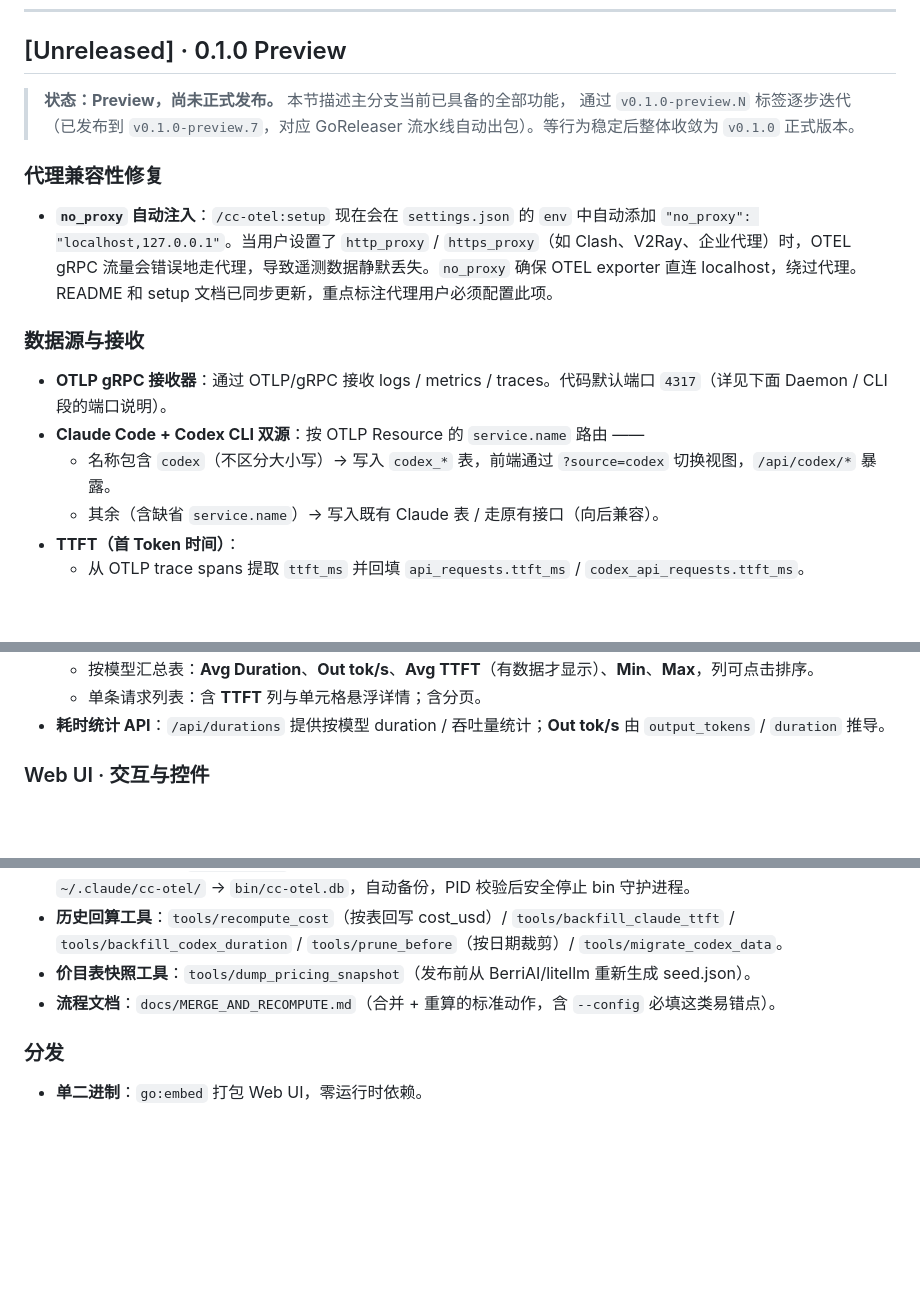
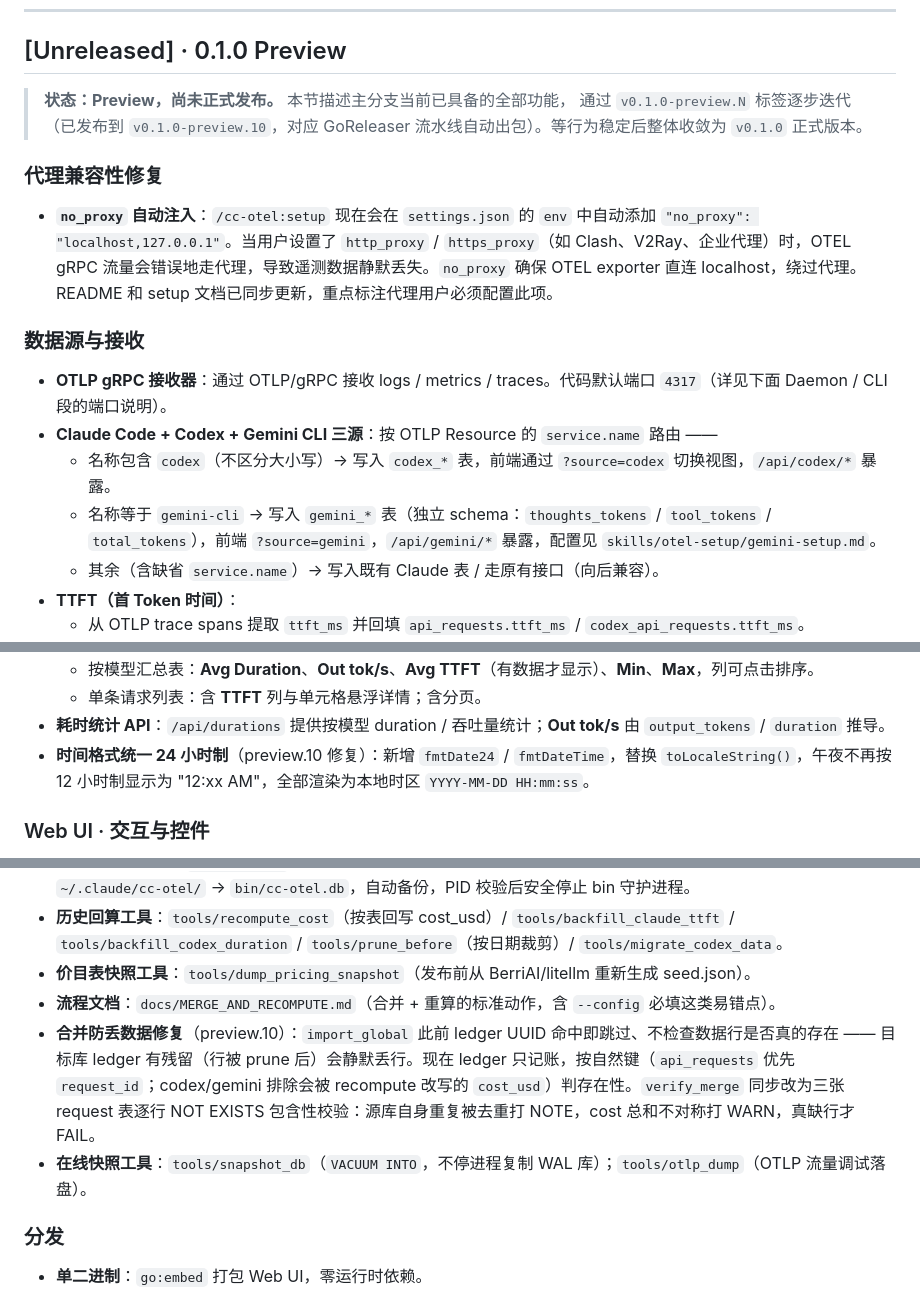
Before and after one commit to young1lin/cc-otel, a Markdown page: CHANGELOG.md, 3 parts joined by grey strips. Rendered like a GitHub page; blank space fills up the shorter version.

```diff
--- a/CHANGELOG.md
+++ b/CHANGELOG.md
@@ -9,7 +9,7 @@
 ## [Unreleased] · 0.1.0 Preview
 
 > **状态：Preview，尚未正式发布。** 本节描述主分支当前已具备的全部功能，
-> 通过 `v0.1.0-preview.N` 标签逐步迭代（已发布到 `v0.1.0-preview.7`，对应
+> 通过 `v0.1.0-preview.N` 标签逐步迭代（已发布到 `v0.1.0-preview.10`，对应
 > GoReleaser 流水线自动出包）。等行为稳定后整体收敛为 `v0.1.0` 正式版本。
 
 ### 代理兼容性修复
@@ -19,8 +19,9 @@
 ### 数据源与接收
 
 - **OTLP gRPC 接收器**：通过 OTLP/gRPC 接收 logs / metrics / traces。代码默认端口 `4317`（详见下面 Daemon / CLI 段的端口说明）。
-- **Claude Code + Codex CLI 双源**：按 OTLP Resource 的 `service.name` 路由 ——
+- **Claude Code + Codex + Gemini CLI 三源**：按 OTLP Resource 的 `service.name` 路由 ——
   - 名称包含 `codex`（不区分大小写）→ 写入 `codex_*` 表，前端通过 `?source=codex` 切换视图，`/api/codex/*` 暴露。
+  - 名称等于 `gemini-cli` → 写入 `gemini_*` 表（独立 schema：`thoughts_tokens` / `tool_tokens` / `total_tokens`），前端 `?source=gemini`，`/api/gemini/*` 暴露，配置见 `skills/otel-setup/gemini-setup.md`。
   - 其余（含缺省 `service.name`）→ 写入既有 Claude 表 / 走原有接口（向后兼容）。
 - **TTFT（首 Token 时间）**：
   - 从 OTLP trace spans 提取 `ttft_ms` 并回填 `api_requests.ttft_ms` / `codex_api_requests.ttft_ms`。
@@ -62,6 +63,7 @@
   - 按模型汇总表：**Avg Duration**、**Out tok/s**、**Avg TTFT**（有数据才显示）、**Min**、**Max**，列可点击排序。
   - 单条请求列表：含 **TTFT** 列与单元格悬浮详情；含分页。
 - **耗时统计 API**：`/api/durations` 提供按模型 duration / 吞吐量统计；**Out tok/s** 由 `output_tokens` / `duration` 推导。
+- **时间格式统一 24 小时制**（preview.10 修复）：新增 `fmtDate24` / `fmtDateTime`，替换 `toLocaleString()`，午夜不再按 12 小时制显示为 "12:xx AM"，全部渲染为本地时区 `YYYY-MM-DD HH:mm:ss`。
 
 ### Web UI · 交互与控件
 
@@ -127,6 +129,8 @@
 - **历史回算工具**：`tools/recompute_cost`（按表回写 cost_usd）/ `tools/backfill_claude_ttft` / `tools/backfill_codex_duration` / `tools/prune_before`（按日期裁剪）/ `tools/migrate_codex_data`。
 - **价目表快照工具**：`tools/dump_pricing_snapshot`（发布前从 BerriAI/litellm 重新生成 seed.json）。
 - **流程文档**：`docs/MERGE_AND_RECOMPUTE.md`（合并 + 重算的标准动作，含 `--config` 必填这类易错点）。
+- **合并防丢数据修复**（preview.10）：`import_global` 此前 ledger UUID 命中即跳过、不检查数据行是否真的存在 —— 目标库 ledger 有残留（行被 prune 后）会静默丢行。现在 ledger 只记账，按自然键（`api_requests` 优先 `request_id`；codex/gemini 排除会被 recompute 改写的 `cost_usd`）判存在性。`verify_merge` 同步改为三张 request 表逐行 NOT EXISTS 包含性校验：源库自身重复被去重打 NOTE，cost 总和不对称打 WARN，真缺行才 FAIL。
+- **在线快照工具**：`tools/snapshot_db`（`VACUUM INTO`，不停进程复制 WAL 库）；`tools/otlp_dump`（OTLP 流量调试落盘）。
 
 ### 分发
 
```
Also changed, not shown: CHANGELOG_EN.md (+6 -2 lines).
